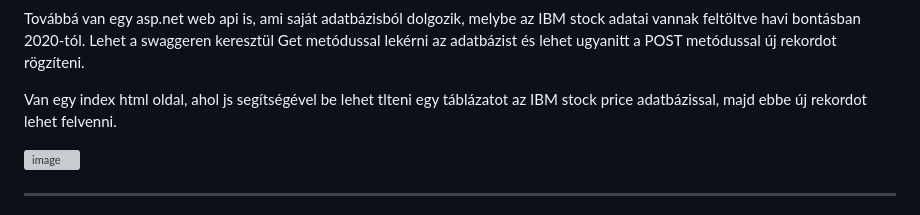
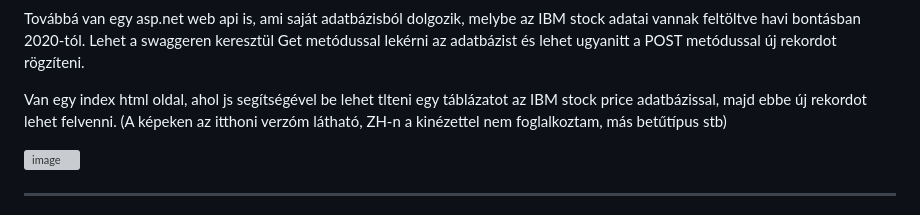
Before and after one commit to Kratosiel/Cseresznye_TAAYQB, a Markdown page: README.md, the part around the change. GitHub-like rendering; grey boxes are pictures that could not be loaded.

```diff
--- a/README.md
+++ b/README.md
@@ -15,7 +15,7 @@ Egy másik gombbal kiírathatjuk a datagridview, vagyis a stock adatait egy csv
 
 Továbbá van egy asp.net web api is, ami saját adatbázisból dolgozik, melybe az IBM stock adatai vannak feltöltve havi bontásban 2020-tól. Lehet a swaggeren keresztül Get metódussal lekérni az adatbázist és lehet ugyanitt a POST metódussal új rekordot rögzíteni.
 
-Van egy index html oldal, ahol js segítségével be lehet tlteni egy táblázatot az IBM stock price adatbázissal, majd ebbe új rekordot lehet felvenni.
+Van egy index html oldal, ahol js segítségével be lehet tlteni egy táblázatot az IBM stock price adatbázissal, majd ebbe új rekordot lehet felvenni. (A képeken az itthoni verzóm látható, ZH-n a kinézettel nem foglalkoztam, más betűtípus stb)
 
 ![image](https://github.com/user-attachments/assets/8389efdc-2af8-4e79-95f3-569f3ba5287e)
 
```
